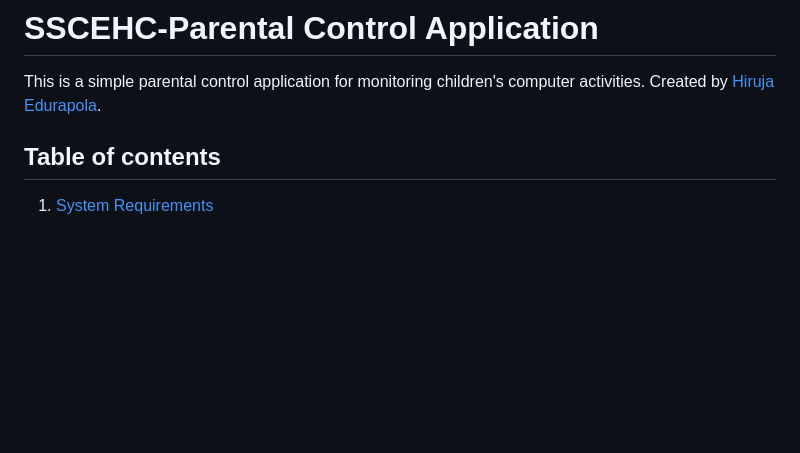
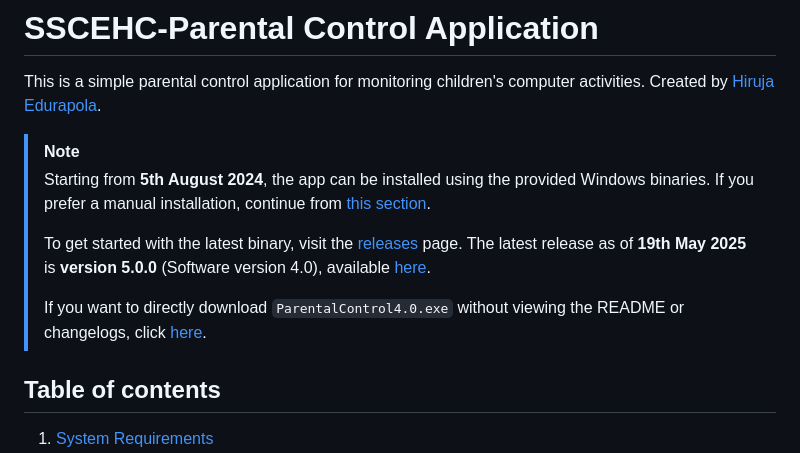
Before and after one commit to HirujaEdurapola/SSCEHC-Parental-Control, a Markdown page: README.md, the part around the change. Rendered like a GitHub page; blank space fills up the shorter version.

Commit message:
Update Installation Instructions
Document how the app can be installed via binaries instead of manual python installation.

```diff
--- a/README.md
+++ b/README.md
@@ -3,6 +3,14 @@
 
 # SSCEHC-Parental Control Application
 This is a simple parental control application for monitoring children's computer activities. Created by [Hiruja Edurapola](https://hirujaedurapola.com).
+
+> [!NOTE]
+> Starting from **5th August 2024**, the app can be installed using the provided Windows binaries. If you prefer a manual installation, continue from [this section](#python-installation).
+>
+> To get started with the latest binary, visit the [releases](https://github.com/HirujaEdurapola/SSCEHC-Parental-Control/releases/) page. The latest release as of **19th May 2025** is **version 5.0.0** (Software version 4.0), available [here](https://github.com/HirujaEdurapola/SSCEHC-Parental-Control/releases/tag/5.0).
+>
+> If you want to directly download `ParentalControl4.0.exe` without viewing the README or changelogs, click [here](https://github.com/HirujaEdurapola/SSCEHC-Parental-Control/releases/download/5.0/ParentalControl4.0.exe).
+
 
 ## Table of contents
 1. [System Requirements](#system-requirements)
```
